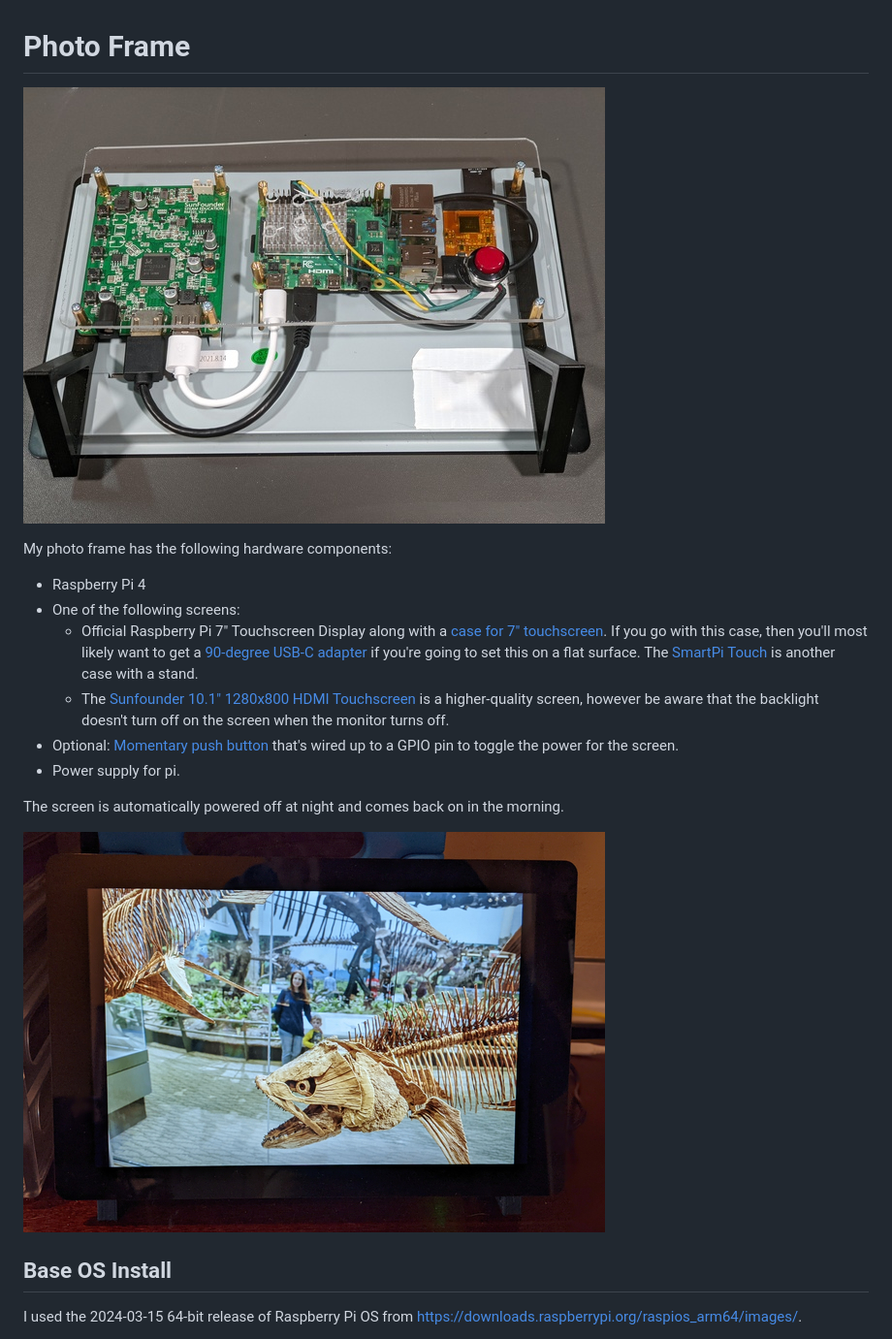
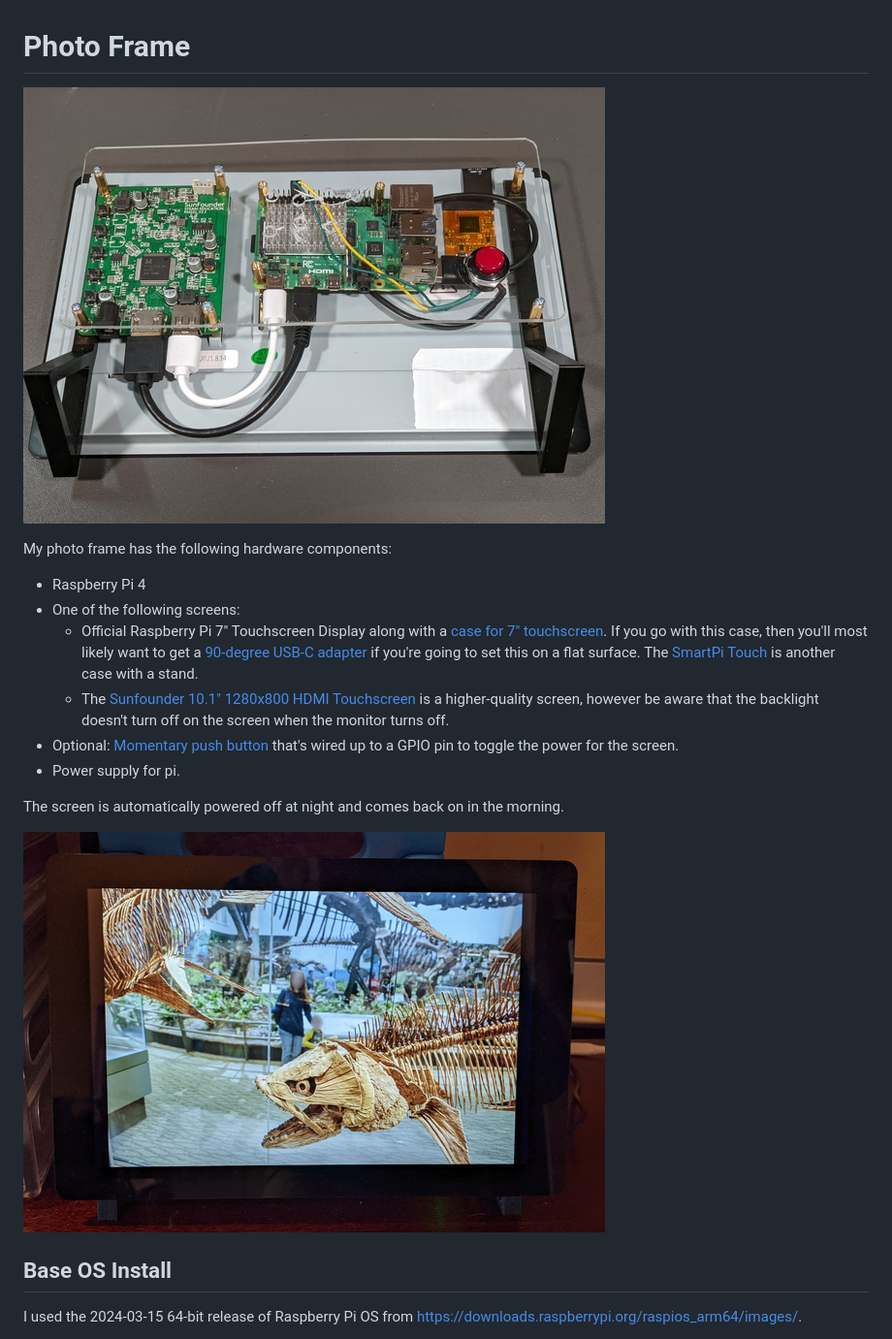
Before and after one commit to masneyb/shotwell-site-generator, a Markdown page: photoframe/README.md, the part around the change. Shown: that part at 97% size. Drawn GitHub-style; pictures changed too: screenshots/photo-frame-front.jpg (added), screenshots/photoframe-front.jpg (deleted).

```diff
--- a/photoframe/README.md
+++ b/photoframe/README.md
@@ -1,6 +1,6 @@
 # Photo Frame
 
-![Photo Frame Back](../screenshots/photoframe-back.jpg?raw=1)
+![Photo Frame Back](../screenshots/photo-frame-back.jpg?raw=1)
 
 My photo frame has the following hardware components:
 
@@ -22,7 +22,7 @@ My photo frame has the following hardware components:
 
 The screen is automatically powered off at night and comes back on in the morning.
 
-![Photo Frame Front](../screenshots/photoframe-front.jpg?raw=1)
+![Photo Frame Front](../screenshots/photo-frame-front.jpg?raw=1)
 
 ## Base OS Install
 
```
Also changed, not shown: README.md (+3 -1 lines), screenshots/README.md (+2 -2 lines), screenshots/photo-frame-back.jpg (renamed from screenshots/photoframe-back.jpg).
